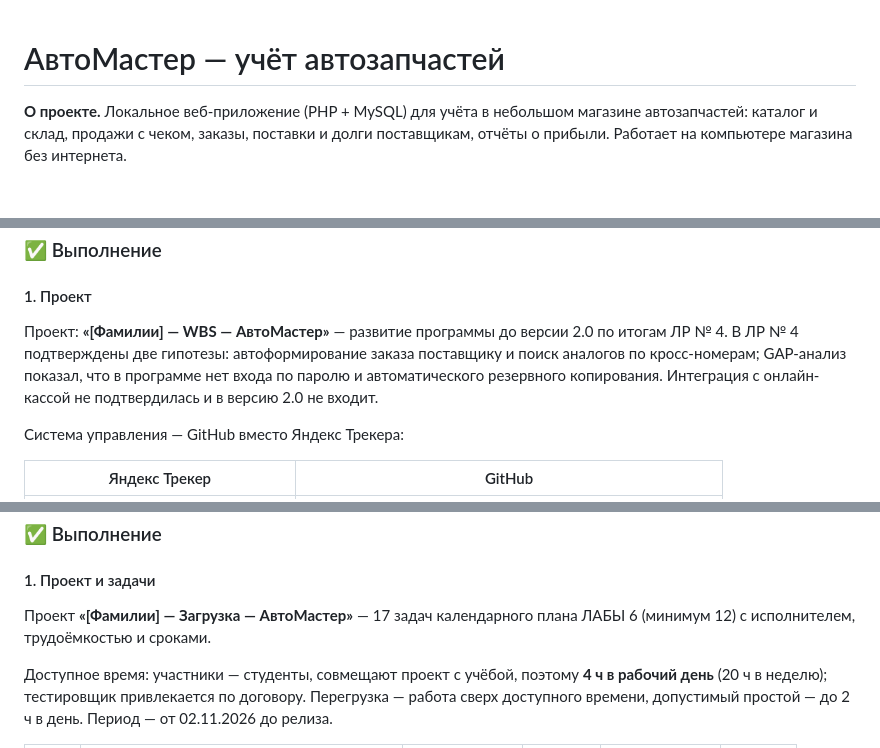
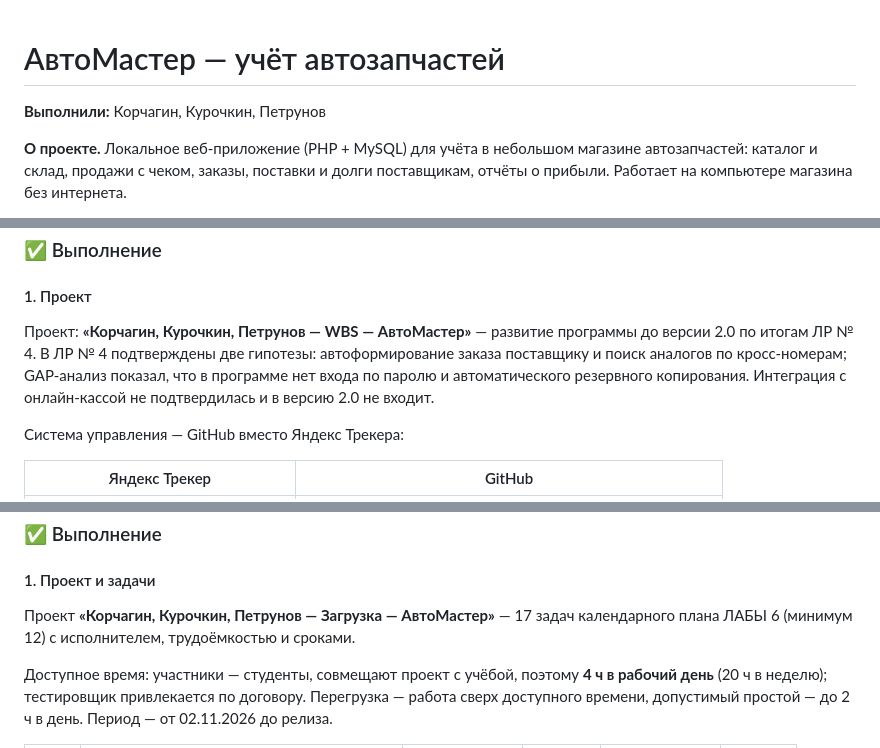
Before and after one commit to pavelllllll16-tech/avtomaster, a Markdown page: README.md, 3 parts joined by grey strips. Rendered like a GitHub page; blank space fills up the shorter version.

Commit message:
README: фамилии исполнителей в названиях проектов

```diff
--- a/README.md
+++ b/README.md
@@ -1,4 +1,6 @@
 # АвтоМастер — учёт автозапчастей
+
+**Выполнили:** Корчагин, Курочкин, Петрунов
 
 **О проекте.** Локальное веб-приложение (PHP + MySQL) для учёта в небольшом магазине автозапчастей: каталог и склад, продажи с чеком, заказы, поставки и долги поставщикам, отчёты о прибыли. Работает на компьютере магазина без интернета.
 
@@ -34,7 +36,7 @@
 
 #### 1. Проект
 
-Проект: **«[Фамилии] — WBS — АвтоМастер»** — развитие программы до версии 2.0 по итогам ЛР № 4. В ЛР № 4 подтверждены две гипотезы: автоформирование заказа поставщику и поиск аналогов по кросс-номерам; GAP-анализ показал, что в программе нет входа по паролю и автоматического резервного копирования. Интеграция с онлайн-кассой не подтвердилась и в версию 2.0 не входит.
+Проект: **«Корчагин, Курочкин, Петрунов — WBS — АвтоМастер»** — развитие программы до версии 2.0 по итогам ЛР № 4. В ЛР № 4 подтверждены две гипотезы: автоформирование заказа поставщику и поиск аналогов по кросс-номерам; GAP-анализ показал, что в программе нет входа по паролю и автоматического резервного копирования. Интеграция с онлайн-кассой не подтвердилась и в версию 2.0 не входит.
 
 Система управления — GitHub вместо Яндекс Трекера:
 
@@ -367,7 +369,7 @@ gantt
 
 #### 1. Проект и задачи
 
-Проект **«[Фамилии] — Загрузка — АвтоМастер»** — 17 задач календарного плана ЛАБЫ 6 (минимум 12) с исполнителем, трудоёмкостью и сроками.
+Проект **«Корчагин, Курочкин, Петрунов — Загрузка — АвтоМастер»** — 17 задач календарного плана ЛАБЫ 6 (минимум 12) с исполнителем, трудоёмкостью и сроками.
 
 Доступное время: участники — студенты, совмещают проект с учёбой, поэтому **4 ч в рабочий день** (20 ч в неделю); тестировщик привлекается по договору. Перегрузка — работа сверх доступного времени, допустимый простой — до 2 ч в день. Период — от 02.11.2026 до релиза.
 
```
